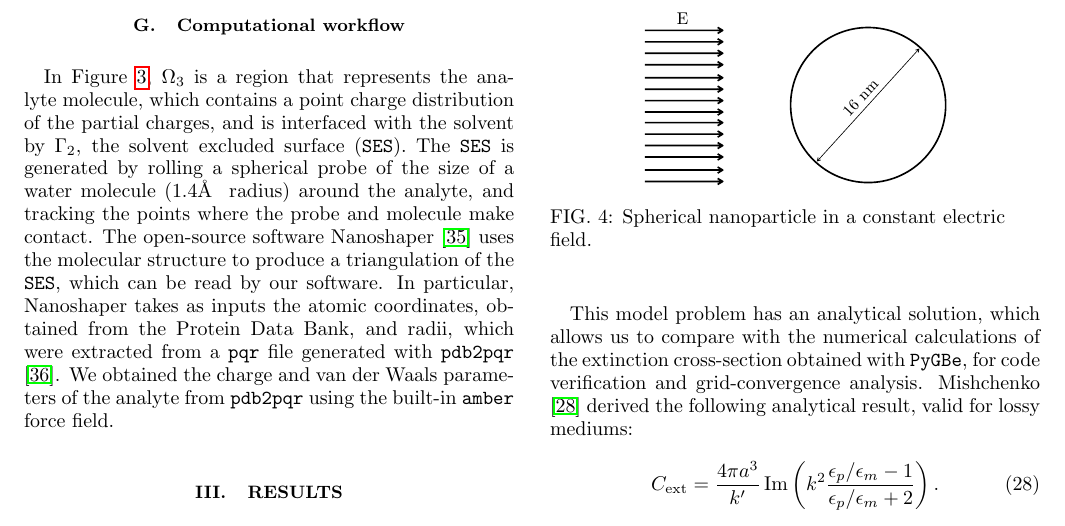
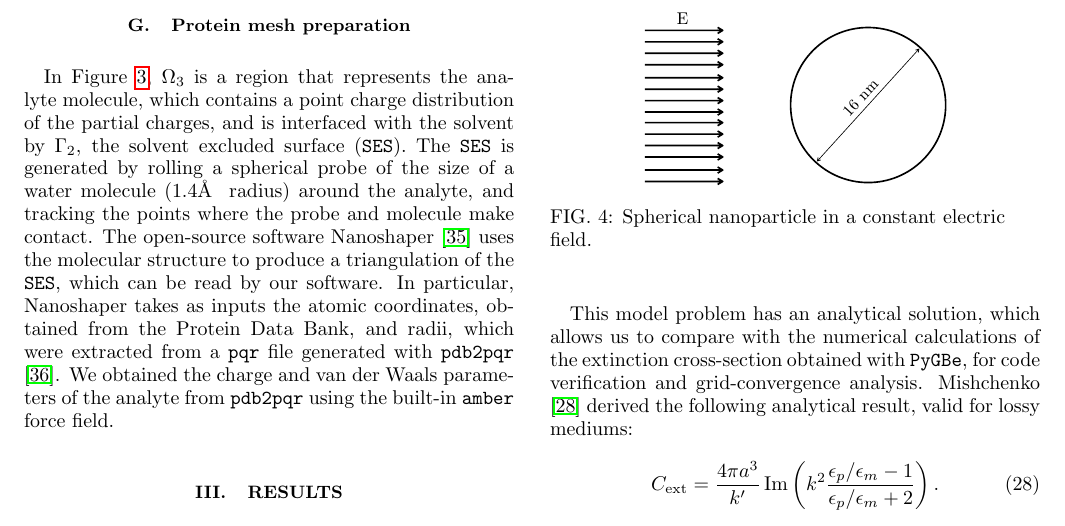
Before and after one commit to barbagroup/pygbe_lspr_paper, a LaTeX paper (tex/ClementiCooperBarba2018.tex, which reads tex/methods.tex): part of page 7 of 14, cut so that both start at the same text. Compiled offline with pdfLaTeX.

Commit message:
change header of new sub-section in methods

```diff
--- a/tex/methods.tex
+++ b/tex/methods.tex
@@ -527,7 +527,7 @@ The code required the following modifications and added features:
 For information about how to use the code, run examples and tests, see the
 \pygbe documentation at \url{http://barbagroup.github.io/pygbe/docs/}
 
-\subsection{Computational workflow}
+\subsection{Protein mesh preparation}
 In Figure \ref{fig:analyte-sensor}, $\Omega_3$ is a region that represents the analyte molecule, which contains a point charge distribution of the partial charges, and is interfaced with the solvent by $\Gamma_2$, the solvent excluded surface (\texttt{SES}).
 The \texttt{SES} is generated by rolling a spherical probe of the size of a water molecule ($1.4$\AA~ radius) around the analyte, and tracking the points where the probe and molecule make contact.
 The open-source software Nanoshaper \cite{Nanoshaper} uses the molecular structure to produce a triangulation of the \texttt{SES}, which can be read by our software.
```
Also changed, not shown: tex/ClementiCooperBarba2018.bbl.
